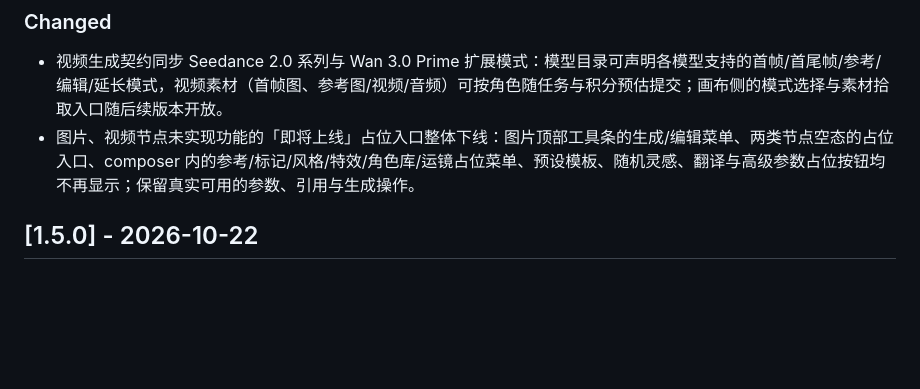
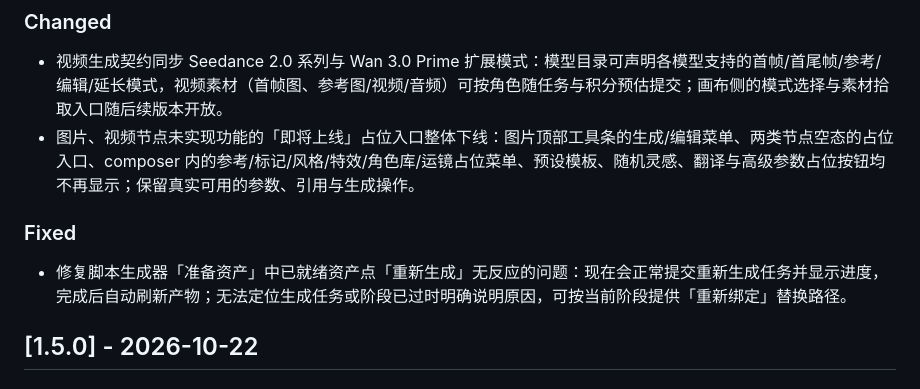
Before and after one commit to roshanca/dramaforge-changelog, a Markdown page: CHANGELOG.md, the part around one of its changes. Drawn GitHub-style; blank space fills up the shorter version.

Commit message:
Sync changelog from dramaforge_web@02ce611

```diff
--- a/CHANGELOG.md
+++ b/CHANGELOG.md
@@ -21,6 +23,10 @@ DramaForge 的用户可见变更记录，按版本列出新增功能、体验改
 
 - 视频生成契约同步 Seedance 2.0 系列与 Wan 3.0 Prime 扩展模式：模型目录可声明各模型支持的首帧/首尾帧/参考/编辑/延长模式，视频素材（首帧图、参考图/视频/音频）可按角色随任务与积分预估提交；画布侧的模式选择与素材拾取入口随后续版本开放。
 - 图片、视频节点未实现功能的「即将上线」占位入口整体下线：图片顶部工具条的生成/编辑菜单、两类节点空态的占位入口、composer 内的参考/标记/风格/特效/角色库/运镜占位菜单、预设模板、随机灵感、翻译与高级参数占位按钮均不再显示；保留真实可用的参数、引用与生成操作。
+
+### Fixed
+
+- 修复脚本生成器「准备资产」中已就绪资产点「重新生成」无反应的问题：现在会正常提交重新生成任务并显示进度，完成后自动刷新产物；无法定位生成任务或阶段已过时明确说明原因，可按当前阶段提供「重新绑定」替换路径。
 
 ## [1.5.0] - 2026-10-22
 
```
Also changed, not shown: other parts of CHANGELOG.md (+2 -0 lines), README.md (+6 -0 lines).
